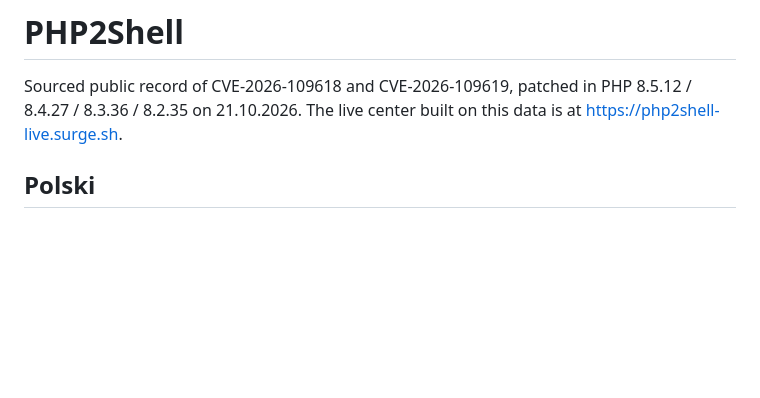
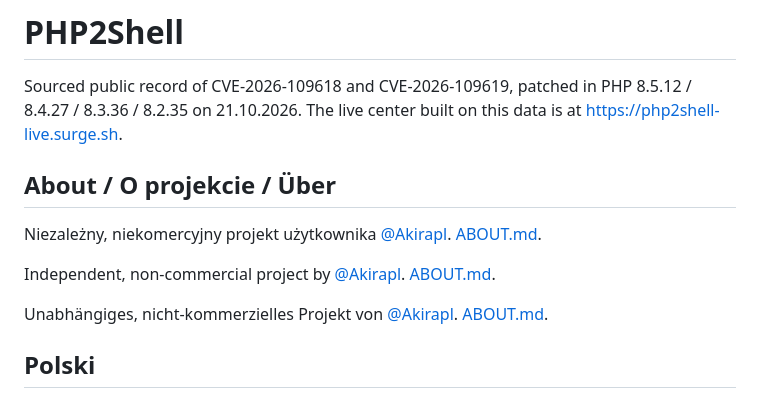
Before and after one commit to Akirapl/php2shell, a Markdown page: README.md, the part around the change. Rendered like a GitHub page; blank space fills up the shorter version.

```diff
--- a/README.md
+++ b/README.md
@@ -1,6 +1,14 @@
 # PHP2Shell
 
 Sourced public record of CVE-2026-109618 and CVE-2026-109619, patched in PHP 8.5.12 / 8.4.27 / 8.3.36 / 8.2.35 on 21.10.2026. The live center built on this data is at <https://php2shell-live.surge.sh>.
+
+## About / O projekcie / Über
+
+Niezależny, niekomercyjny projekt użytkownika [@Akirapl](https://github.com/Akirapl). [ABOUT.md](ABOUT.md).
+
+Independent, non-commercial project by [@Akirapl](https://github.com/Akirapl). [ABOUT.md](ABOUT.md).
+
+Unabhängiges, nicht-kommerzielles Projekt von [@Akirapl](https://github.com/Akirapl). [ABOUT.md](ABOUT.md).
 
 ## Polski
 
```
Also changed, not shown: ABOUT.md (added, +37 -0 lines).
